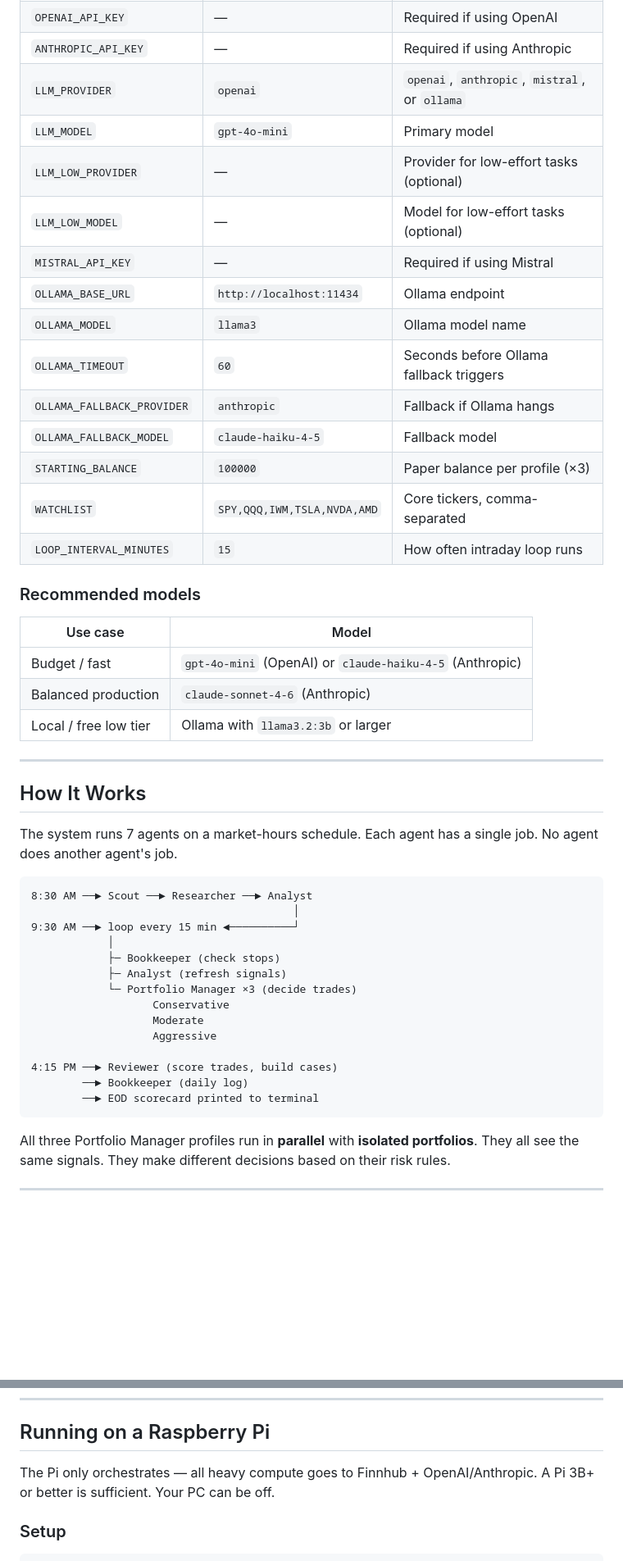
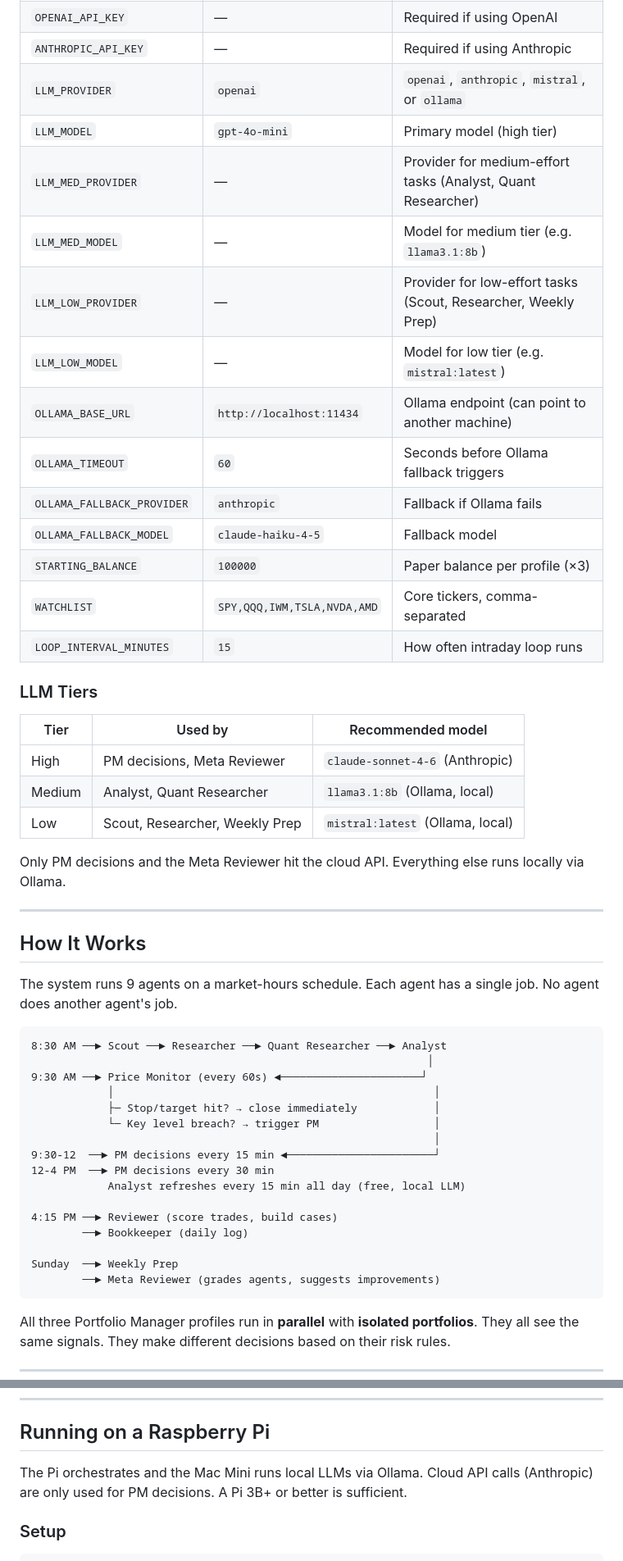
Before and after one commit to blaine84/paper-trader, a Markdown page: USER_GUIDE.md, 2 parts joined by grey strips. Shown at 82% size. Drawn GitHub-style; blank space fills up the shorter version.

Commit message:
update docs: 3-tier LLM, price monitor, meta reviewer, dynamic strategies

````diff
--- a/USER_GUIDE.md
+++ b/USER_GUIDE.md
@@ -55,49 +55,53 @@ All config lives in `.env`. Copy `.env.example` to get started.
 | `OPENAI_API_KEY` | — | Required if using OpenAI |
 | `ANTHROPIC_API_KEY` | — | Required if using Anthropic |
 | `LLM_PROVIDER` | `openai` | `openai`, `anthropic`, `mistral`, or `ollama` |
-| `LLM_MODEL` | `gpt-4o-mini` | Primary model |
-| `LLM_LOW_PROVIDER` | — | Provider for low-effort tasks (optional) |
-| `LLM_LOW_MODEL` | — | Model for low-effort tasks (optional) |
-| `MISTRAL_API_KEY` | — | Required if using Mistral |
-| `OLLAMA_BASE_URL` | `http://localhost:11434` | Ollama endpoint |
-| `OLLAMA_MODEL` | `llama3` | Ollama model name |
+| `LLM_MODEL` | `gpt-4o-mini` | Primary model (high tier) |
+| `LLM_MED_PROVIDER` | — | Provider for medium-effort tasks (Analyst, Quant Researcher) |
+| `LLM_MED_MODEL` | — | Model for medium tier (e.g. `llama3.1:8b`) |
+| `LLM_LOW_PROVIDER` | — | Provider for low-effort tasks (Scout, Researcher, Weekly Prep) |
+| `LLM_LOW_MODEL` | — | Model for low tier (e.g. `mistral:latest`) |
+| `OLLAMA_BASE_URL` | `http://localhost:11434` | Ollama endpoint (can point to another machine) |
 | `OLLAMA_TIMEOUT` | `60` | Seconds before Ollama fallback triggers |
-| `OLLAMA_FALLBACK_PROVIDER` | `anthropic` | Fallback if Ollama hangs |
+| `OLLAMA_FALLBACK_PROVIDER` | `anthropic` | Fallback if Ollama fails |
 | `OLLAMA_FALLBACK_MODEL` | `claude-haiku-4-5` | Fallback model |
 | `STARTING_BALANCE` | `100000` | Paper balance per profile (×3) |
 | `WATCHLIST` | `SPY,QQQ,IWM,TSLA,NVDA,AMD` | Core tickers, comma-separated |
 | `LOOP_INTERVAL_MINUTES` | `15` | How often intraday loop runs |
 
-### Recommended models
+### LLM Tiers
 
-| Use case | Model |
-|---|---|
-| Budget / fast | `gpt-4o-mini` (OpenAI) or `claude-haiku-4-5` (Anthropic) |
-| Balanced production | `claude-sonnet-4-6` (Anthropic) |
-| Local / free low tier | Ollama with `llama3.2:3b` or larger |
+| Tier | Used by | Recommended model |
+|---|---|---|
+| High | PM decisions, Meta Reviewer | `claude-sonnet-4-6` (Anthropic) |
+| Medium | Analyst, Quant Researcher | `llama3.1:8b` (Ollama, local) |
+| Low | Scout, Researcher, Weekly Prep | `mistral:latest` (Ollama, local) |
+
+Only PM decisions and the Meta Reviewer hit the cloud API. Everything else runs locally via Ollama.
 
 ---
 
 ## How It Works
 
-The system runs 7 agents on a market-hours schedule. Each agent has a single job.
+The system runs 9 agents on a market-hours schedule. Each agent has a single job.
 No agent does another agent's job.
 
 ```
-8:30 AM ──► Scout ──► Researcher ──► Analyst
-                                         │
-9:30 AM ──► loop every 15 min ◄──────────┘
-            │
-            ├─ Bookkeeper (check stops)
-            ├─ Analyst (refresh signals)
-            └─ Portfolio Manager ×3 (decide trades)
-                   Conservative
-                   Moderate
-                   Aggressive
+8:30 AM ──► Scout ──► Researcher ──► Quant Researcher ──► Analyst
+                                                              │
+9:30 AM ──► Price Monitor (every 60s) ◄──────────────────────┘
+            │                                                  │
+            ├─ Stop/target hit? → close immediately            │
+            └─ Key level breach? → trigger PM                  │
+                                                               │
+9:30-12  ──► PM decisions every 15 min ◄───────────────────────┘
+12-4 PM  ──► PM decisions every 30 min
+            Analyst refreshes every 15 min all day (free, local LLM)
 
 4:15 PM ──► Reviewer (score trades, build cases)
         ──► Bookkeeper (daily log)
-        ──► EOD scorecard printed to terminal
+
+Sunday  ──► Weekly Prep
+        ──► Meta Reviewer (grades agents, suggests improvements)
 ```
 
 All three Portfolio Manager profiles run in **parallel** with **isolated portfolios**.
@@ -388,8 +421,8 @@ python portfolio_inspect.py summary --limit 60
 
 ## Running on a Raspberry Pi
 
-The Pi only orchestrates — all heavy compute goes to Finnhub + OpenAI/Anthropic.
-A Pi 3B+ or better is sufficient. Your PC can be off.
+The Pi orchestrates and the Mac Mini runs local LLMs via Ollama. Cloud API calls
+(Anthropic) are only used for PM decisions. A Pi 3B+ or better is sufficient.
 
 ### Setup
 ```bash
````
Also changed, not shown: other parts of USER_GUIDE.md (+44 -14 lines).
